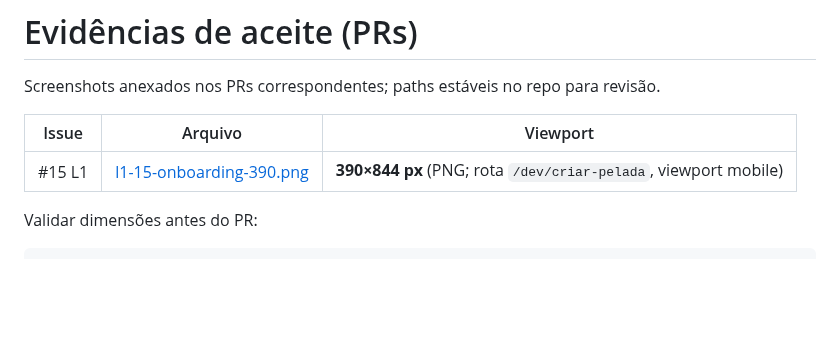
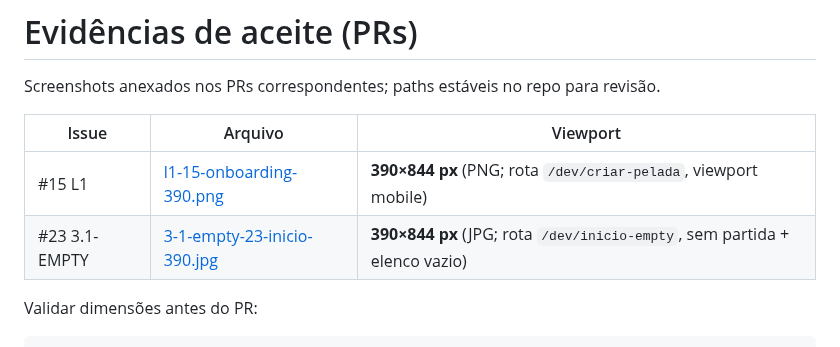
Before and after one commit to messiasneto74/app-pelada, a Markdown page: docs/evidence/README.md, the part around the change. GitHub-like rendering; blank space fills up the shorter version.

```diff
--- a/docs/evidence/README.md
+++ b/docs/evidence/README.md
@@ -5,6 +5,7 @@ Screenshots anexados nos PRs correspondentes; paths estáveis no repo para revis
 | Issue | Arquivo | Viewport |
 |-------|---------|----------|
 | #15 L1 | [l1-15-onboarding-390.png](./l1-15-onboarding-390.png) | **390×844 px** (PNG; rota `/dev/criar-pelada`, viewport mobile) |
+| #23 3.1-EMPTY | [3-1-empty-23-inicio-390.jpg](./3-1-empty-23-inicio-390.jpg) | **390×844 px** (JPG; rota `/dev/inicio-empty`, sem partida + elenco vazio) |
 
 Validar dimensões antes do PR:
 
```
Also changed, not shown: docs/evidence/3-1-empty-23-inicio-390.jpg (added), 9 other files.
